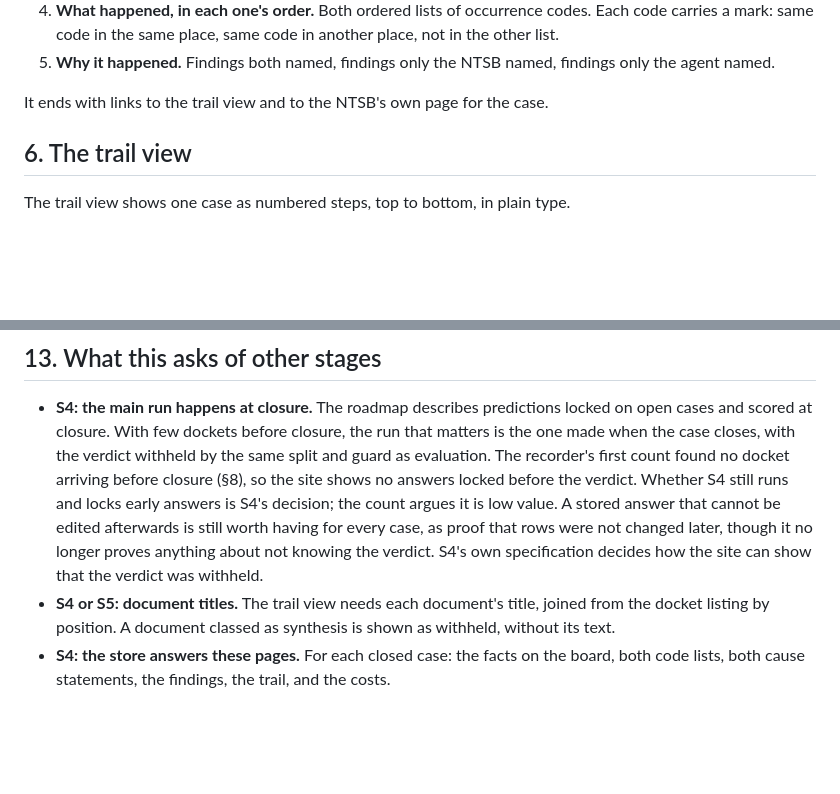
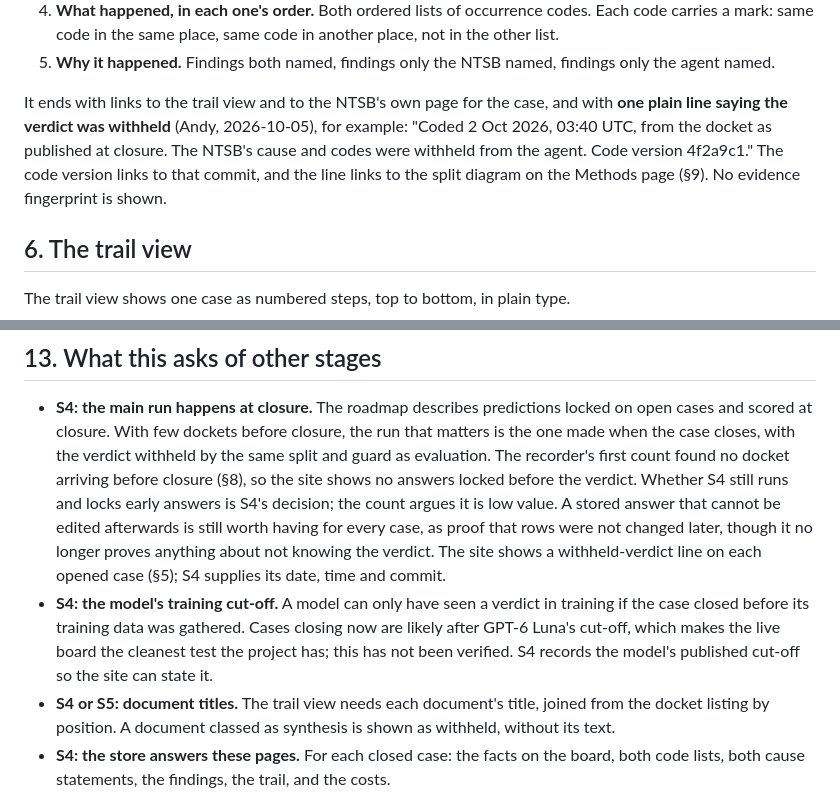
Before and after one commit to floyda/ntsb-probable-cause, a Markdown page: docs/specs/2026-10-04-s5-public-site-design.md, 2 parts joined by grey strips. Drawn GitHub-style; blank space fills up the shorter version.

```diff
--- a/docs/specs/2026-10-04-s5-public-site-design.md
+++ b/docs/specs/2026-10-04-s5-public-site-design.md
@@ -221,7 +221,11 @@ Choosing a board row opens the case beneath the board, in plain type. It has fiv
 5. **Why it happened.** Findings both named, findings only the NTSB named, findings only the
    agent named.
 
-It ends with links to the trail view and to the NTSB's own page for the case.
+It ends with links to the trail view and to the NTSB's own page for the case, and with **one
+plain line saying the verdict was withheld** (Andy, 2026-10-05), for example: "Coded 2 Oct
+2026, 03:40 UTC, from the docket as published at closure. The NTSB's cause and codes were
+withheld from the agent. Code version 4f2a9c1." The code version links to that commit, and the
+line links to the split diagram on the Methods page (§9). No evidence fingerprint is shown.
 
 ## 6. The trail view
 
@@ -589,8 +616,12 @@ Raised on 2026-10-04 and not yet decided. Each needs a choice before approval.
   site shows no answers locked before the verdict. Whether S4 still runs and locks early
   answers is S4's decision; the count argues it is low value. A stored answer that cannot be
   edited afterwards is still worth having for every case, as proof that rows were not changed
-  later, though it no longer proves anything about not knowing the verdict. S4's own
-  specification decides how the site can show that the verdict was withheld.
+  later, though it no longer proves anything about not knowing the verdict. The site shows a
+  withheld-verdict line on each opened case (§5); S4 supplies its date, time and commit.
+- **S4: the model's training cut-off.** A model can only have seen a verdict in training if
+  the case closed before its training data was gathered. Cases closing now are likely after
+  GPT-6 Luna's cut-off, which makes the live board the cleanest test the project has; this
+  has not been verified. S4 records the model's published cut-off so the site can state it.
 - **S4 or S5: document titles.** The trail view needs each document's title, joined from the
   docket listing by position. A document classed as synthesis is shown as withheld, without
   its text.
```
Also changed, not shown: other parts of docs/specs/2026-10-04-s5-public-site-design.md (+23 -0 lines).
